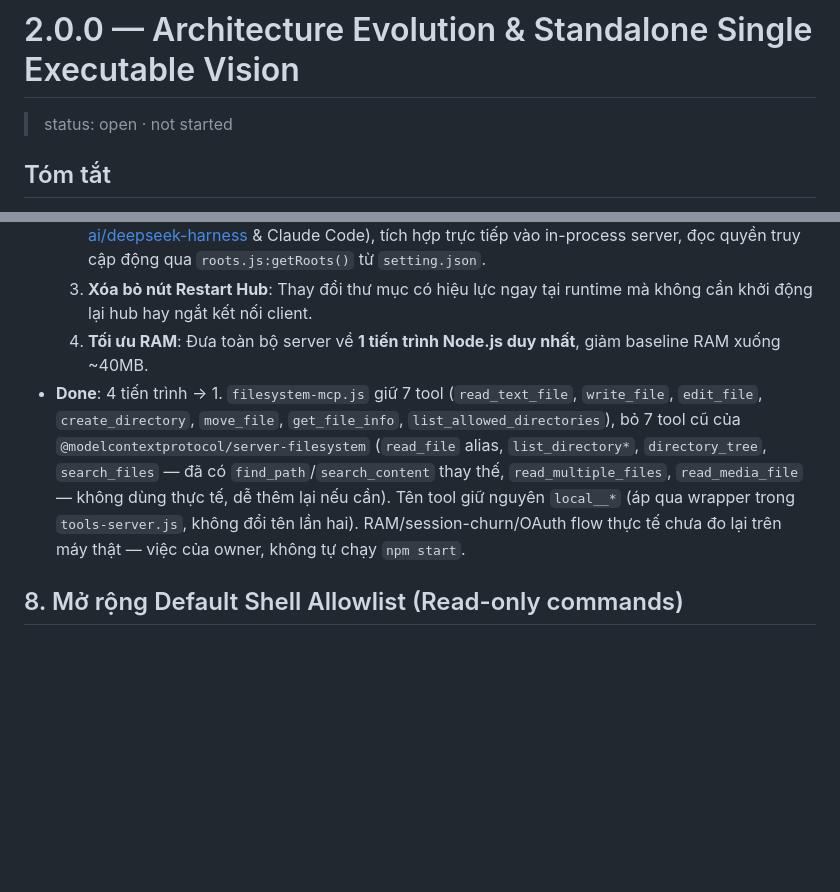
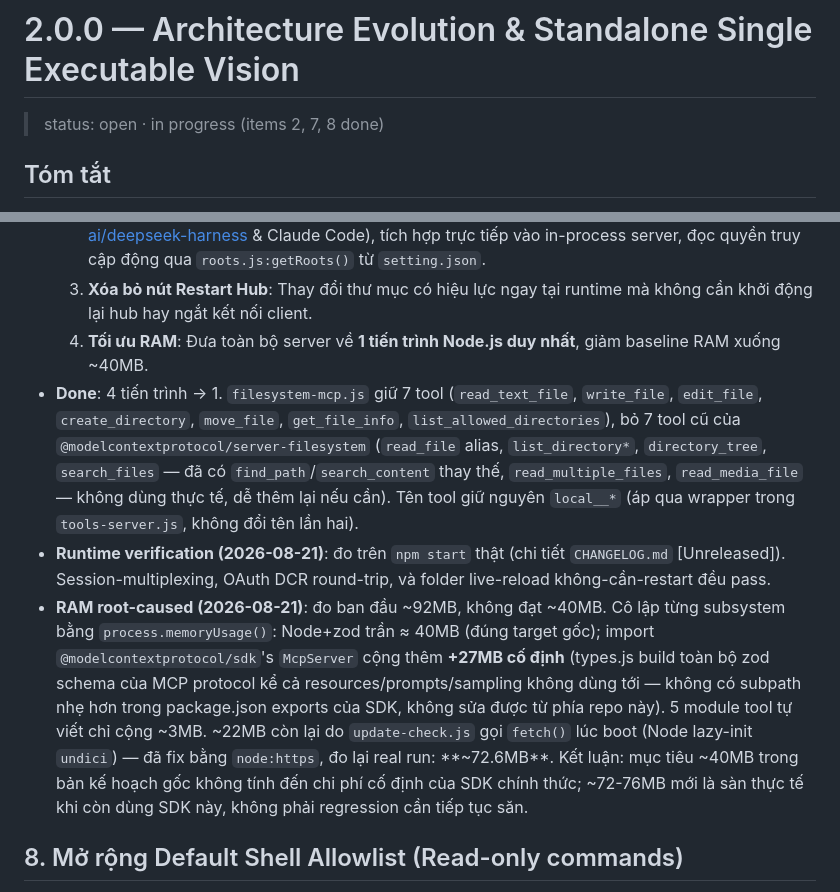
Before and after one commit to QuachGia1994/aki-mcp-sv, a Markdown page: docs/plan/2.0.0-improve.md, 2 parts joined by grey strips. GitHub-like rendering; blank space fills up the shorter version.

Commit message:
docs: record live verification and RAM root-cause for single-process collapse
Runtime-verified the single-process collapse against a live npm start:
session multiplexing holds under 8 repeated bare initialize calls, the
ChatGPT OAuth DCR round-trip passes end-to-end, and folder live-reload
needs zero restart. Root-caused the ~92MB baseline RAM (over the ~40MB
target): the MCP SDK's McpServer import alone costs a fixed ~27MB
(eagerly builds zod schemas for the entire protocol, not just tools/*,
with no lighter exports subpath) -- not something this repo can reduce
further. ~72-76MB is the realistic floor while depending on the
official SDK, not a regression to keep chasing.

```diff
--- a/docs/plan/2.0.0-improve.md
+++ b/docs/plan/2.0.0-improve.md
@@ -1,6 +1,6 @@
 # 2.0.0 — Architecture Evolution & Standalone Single Executable Vision
 
-> status: open · not started
+> status: open · in progress (items 2, 7, 8 done)
 
 ## Tóm tắt
 Chính thức chốt nâng cấp lên **v2.0.0** (major breaking changes).
@@ -40,7 +40,9 @@ Cờ: `USERDATA/intro.json` — chưa có = chưa qua intro. Nội dung intro: g
   2. **Native Filesystem Tools**: Tự viết module filesystem native tinh gọn (học hỏi triết lý [deepseek-ai/deepseek-harness](https://github.com/deepseek-ai/deepseek-harness) & Claude Code), tích hợp trực tiếp vào in-process server, đọc quyền truy cập động qua `roots.js:getRoots()` từ `setting.json`.
   3. **Xóa bỏ nút Restart Hub**: Thay đổi thư mục có hiệu lực ngay tại runtime mà không cần khởi động lại hub hay ngắt kết nối client.
   4. **Tối ưu RAM**: Đưa toàn bộ server về **1 tiến trình Node.js duy nhất**, giảm baseline RAM xuống ~40MB.
-- **Done**: 4 tiến trình → 1. `filesystem-mcp.js` giữ 7 tool (`read_text_file`, `write_file`, `edit_file`, `create_directory`, `move_file`, `get_file_info`, `list_allowed_directories`), bỏ 7 tool cũ của `@modelcontextprotocol/server-filesystem` (`read_file` alias, `list_directory*`, `directory_tree`, `search_files` — đã có `find_path`/`search_content` thay thế, `read_multiple_files`, `read_media_file` — không dùng thực tế, dễ thêm lại nếu cần). Tên tool giữ nguyên `local__*` (áp qua wrapper trong `tools-server.js`, không đổi tên lần hai). RAM/session-churn/OAuth flow thực tế chưa đo lại trên máy thật — việc của owner, không tự chạy `npm start`.
+- **Done**: 4 tiến trình → 1. `filesystem-mcp.js` giữ 7 tool (`read_text_file`, `write_file`, `edit_file`, `create_directory`, `move_file`, `get_file_info`, `list_allowed_directories`), bỏ 7 tool cũ của `@modelcontextprotocol/server-filesystem` (`read_file` alias, `list_directory*`, `directory_tree`, `search_files` — đã có `find_path`/`search_content` thay thế, `read_multiple_files`, `read_media_file` — không dùng thực tế, dễ thêm lại nếu cần). Tên tool giữ nguyên `local__*` (áp qua wrapper trong `tools-server.js`, không đổi tên lần hai).
+- **Runtime verification (2026-08-21)**: đo trên `npm start` thật (chi tiết `CHANGELOG.md` [Unreleased]). Session-multiplexing, OAuth DCR round-trip, và folder live-reload không-cần-restart đều pass.
+- **RAM root-caused (2026-08-21)**: đo ban đầu ~92MB, không đạt ~40MB. Cô lập từng subsystem bằng `process.memoryUsage()`: Node+zod trần ≈ 40MB (đúng target gốc); import `@modelcontextprotocol/sdk`'s `McpServer` cộng thêm **+27MB cố định** (types.js build toàn bộ zod schema của MCP protocol kể cả resources/prompts/sampling không dùng tới — không có subpath nhẹ hơn trong package.json exports của SDK, không sửa được từ phía repo này). 5 module tool tự viết chỉ cộng ~3MB. ~22MB còn lại do `update-check.js` gọi `fetch()` lúc boot (Node lazy-init `undici`) — đã fix bằng `node:https`, đo lại real run: **~72.6MB**. Kết luận: mục tiêu ~40MB trong bản kế hoạch gốc không tính đến chi phí cố định của SDK chính thức; ~72-76MB mới là sàn thực tế khi còn dùng SDK này, không phải regression cần tiếp tục săn.
 
 ## 8. Mở rộng Default Shell Allowlist (Read-only commands)
 - Bổ sung sẵn các lệnh git/shell an toàn chỉ đọc (`git fetch`, `git ls-remote`, ...) vào danh sách pre-allow mặc định trong `setting.json` / `allowlist.js`.
```
Also changed, not shown: CHANGELOG.md (+3 -1 lines).
